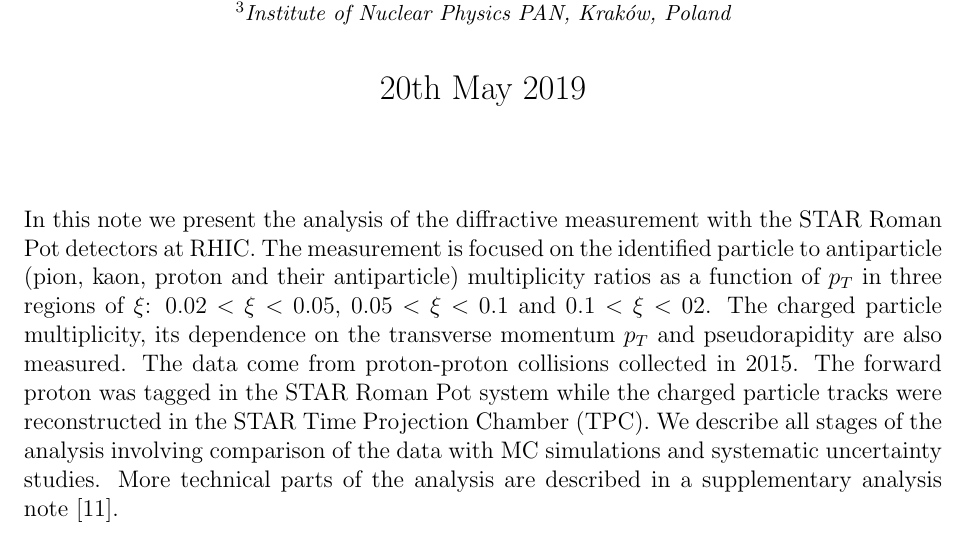
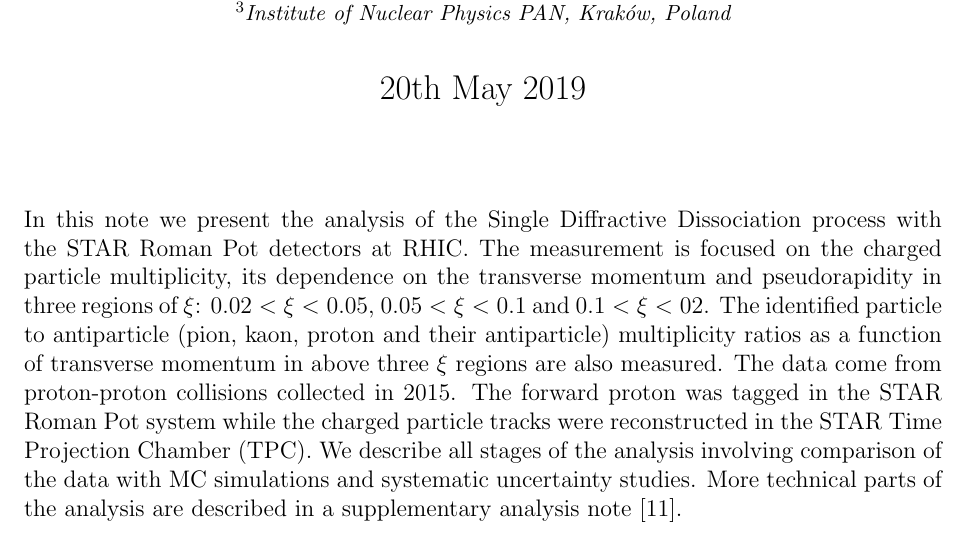
Before and after one commit to fulek/analysisNote, a LaTeX book (nota.tex): part of page 1 of 85, cut so that both start at the same text. The pictures show the PDF file nota.pdf that the author committed with the source.

Commit message:
abstract

```diff
--- a/nota.tex
+++ b/nota.tex
@@ -132,8 +132,8 @@
 	\begin{minipage}{\linewidth}
 		\maketitle
 		%\begin{abstract}
-			In this note we present the analysis of the diffractive measurement with the STAR Roman Pot detectors at~RHIC. The measurement is focused on the identified particle to antiparticle (pion, kaon, proton and their antiparticle) multiplicity ratios as a function of $p_T$  in  three regions of $\xi$: $0.02<\xi <0.05$, $0.05<\xi<0.1$ and $0.1<\xi<02$. The charged particle
-			multiplicity, its dependence on the transverse momentum $p_T$ and pseudorapidity are also measured. The data come from proton-proton collisions collected in 2015. The forward proton was tagged in the STAR Roman Pot system while the charged particle tracks were reconstructed in the~STAR Time Projection Chamber (TPC).
+			In this note we present the analysis of the Single Diffractive Dissociation process with the STAR Roman Pot detectors at~RHIC. The measurement is focused on the charged particle
+			multiplicity, its dependence on the transverse momentum  and pseudorapidity   in  three regions of $\xi$: $0.02<\xi <0.05$, $0.05<\xi<0.1$ and $0.1<\xi<02$.  The identified particle to antiparticle (pion, kaon, proton and their antiparticle) multiplicity ratios as a function of transverse momentum in above three $\xi$ regions  are also measured. The data come from proton-proton collisions collected in 2015. The forward proton was tagged in the STAR Roman Pot system while the charged particle tracks were reconstructed in the~STAR Time Projection Chamber (TPC).
 			We describe all stages of the analysis involving comparison of the data with MC simulations and systematic uncertainty studies.
 			More technical parts of the analysis  are described in a supplementary analysis note~\cite{supplementaryNote}.
 		%\end{abstract}
```
Also changed, not shown: nota.pdf, 2 other files.
